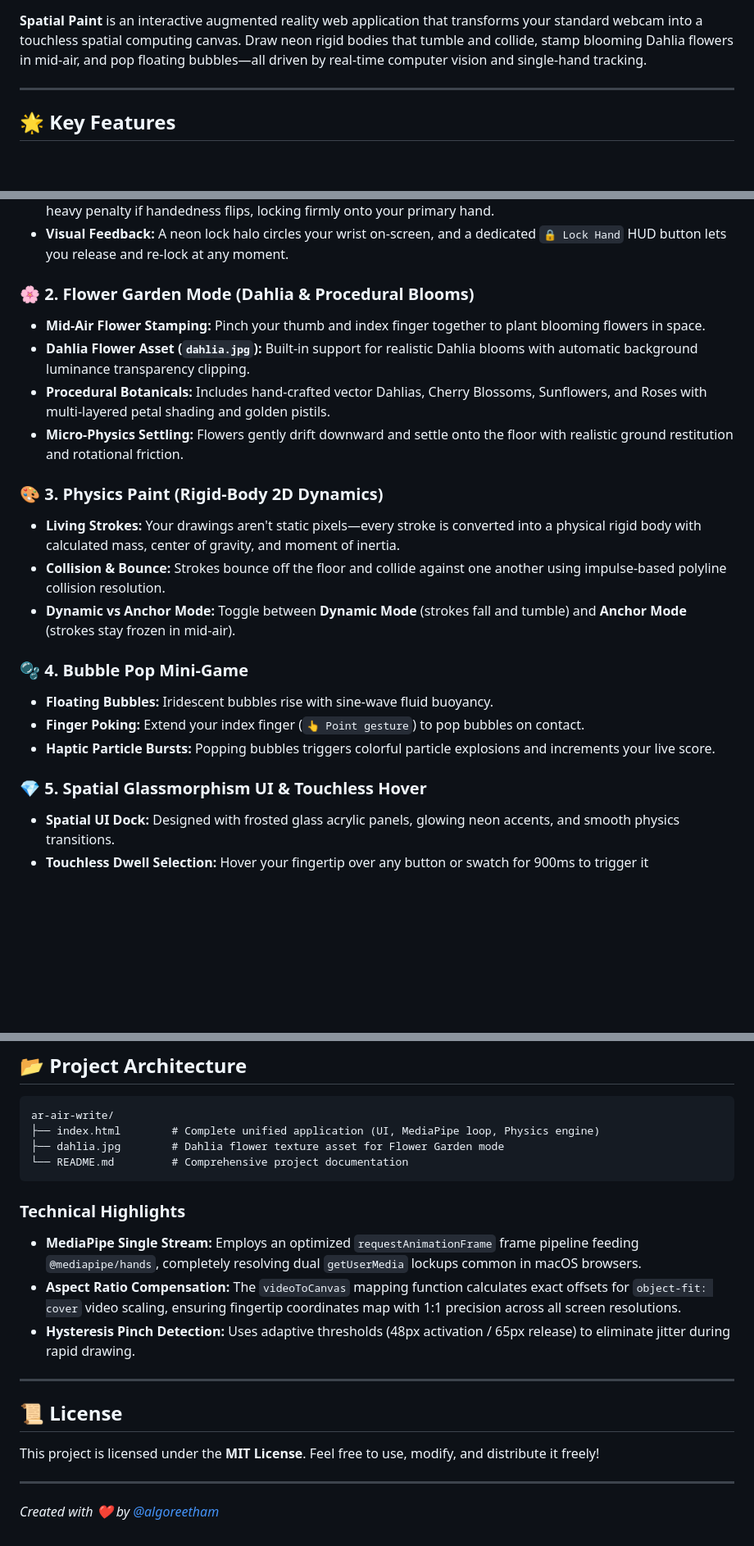
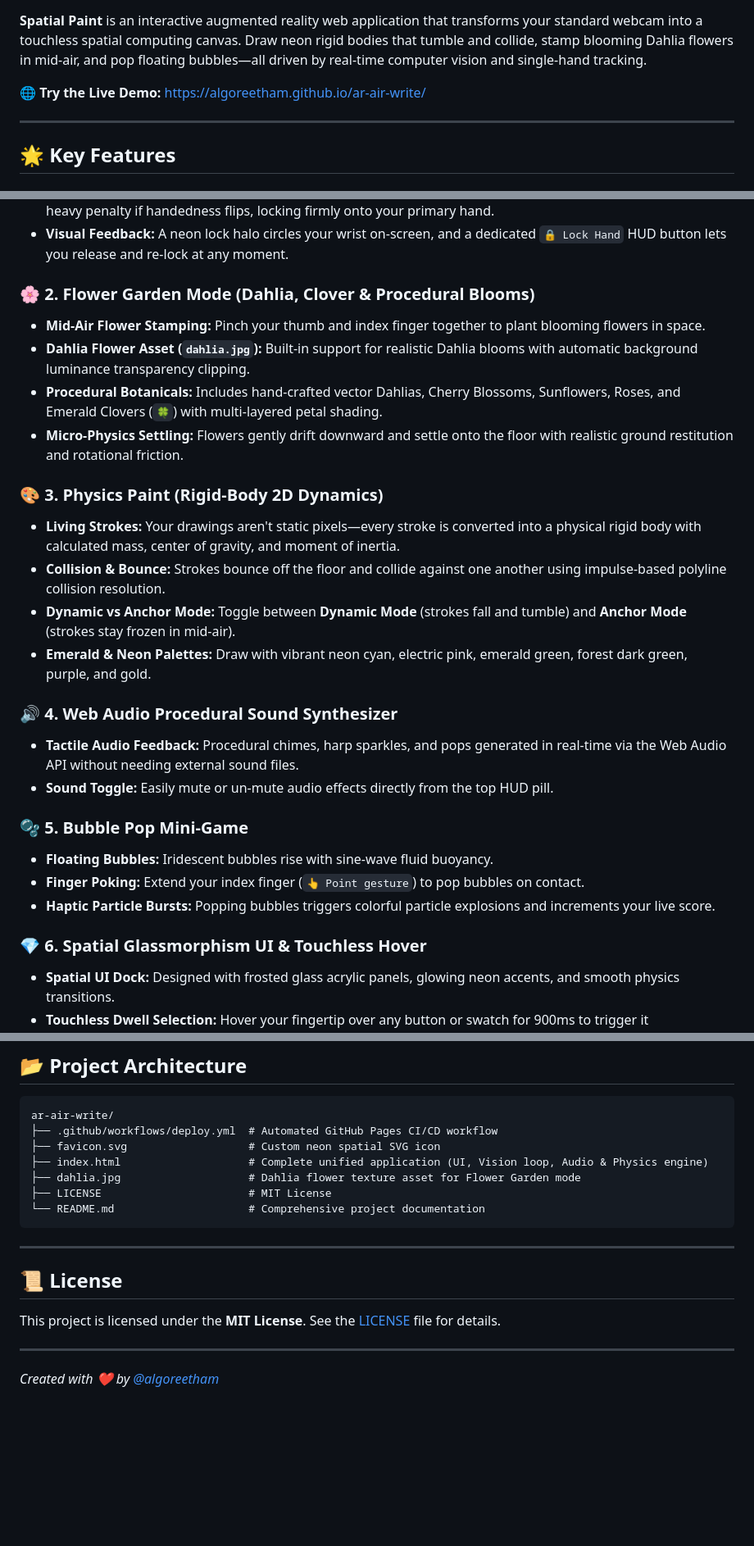
Before and after one commit to algoreetham/ar-air-write, a Markdown page: README.md, 3 parts joined by grey strips. Shown at 82% size. Drawn GitHub-style; blank space fills up the shorter version.

Commit message:
docs: add GitHub Pages demo link, audio synth guide, and emerald clover features

````diff
--- a/README.md
+++ b/README.md
@@ -6,6 +7,8 @@
 [![MediaPipe](https://img.shields.io/badge/MediaPipe-Hands%200.4-0078D7?logo=google&logoColor=white)](https://developers.google.com/mediapipe/solutions/vision/hand_landmarker)
 
 **Spatial Paint** is an interactive augmented reality web application that transforms your standard webcam into a touchless spatial computing canvas. Draw neon rigid bodies that tumble and collide, stamp blooming Dahlia flowers in mid-air, and pop floating bubbles—all driven by real-time computer vision and single-hand tracking.
+
+🌐 **Try the Live Demo:** [https://algoreetham.github.io/ar-air-write/](https://algoreetham.github.io/ar-air-write/)
 
 ---
 
@@ -16,23 +19,28 @@
 - **Euclidean & Handedness Weighting:** Tracks the distance of the hand's wrist between frames while applying a heavy penalty if handedness flips, locking firmly onto your primary hand.
 - **Visual Feedback:** A neon lock halo circles your wrist on-screen, and a dedicated `🔒 Lock Hand` HUD button lets you release and re-lock at any moment.
 
-### 🌸 2. Flower Garden Mode (Dahlia & Procedural Blooms)
+### 🌸 2. Flower Garden Mode (Dahlia, Clover & Procedural Blooms)
 - **Mid-Air Flower Stamping:** Pinch your thumb and index finger together to plant blooming flowers in space.
 - **Dahlia Flower Asset (`dahlia.jpg`):** Built-in support for realistic Dahlia blooms with automatic background luminance transparency clipping.
-- **Procedural Botanicals:** Includes hand-crafted vector Dahlias, Cherry Blossoms, Sunflowers, and Roses with multi-layered petal shading and golden pistils.
+- **Procedural Botanicals:** Includes hand-crafted vector Dahlias, Cherry Blossoms, Sunflowers, Roses, and Emerald Clovers (`🍀`) with multi-layered petal shading.
 - **Micro-Physics Settling:** Flowers gently drift downward and settle onto the floor with realistic ground restitution and rotational friction.
 
 ### 🎨 3. Physics Paint (Rigid-Body 2D Dynamics)
 - **Living Strokes:** Your drawings aren't static pixels—every stroke is converted into a physical rigid body with calculated mass, center of gravity, and moment of inertia.
 - **Collision & Bounce:** Strokes bounce off the floor and collide against one another using impulse-based polyline collision resolution.
 - **Dynamic vs Anchor Mode:** Toggle between **Dynamic Mode** (strokes fall and tumble) and **Anchor Mode** (strokes stay frozen in mid-air).
+- **Emerald & Neon Palettes:** Draw with vibrant neon cyan, electric pink, emerald green, forest dark green, purple, and gold.
 
-### 🫧 4. Bubble Pop Mini-Game
+### 🔊 4. Web Audio Procedural Sound Synthesizer
+- **Tactile Audio Feedback:** Procedural chimes, harp sparkles, and pops generated in real-time via the Web Audio API without needing external sound files.
+- **Sound Toggle:** Easily mute or un-mute audio effects directly from the top HUD pill.
+
+### 🫧 5. Bubble Pop Mini-Game
 - **Floating Bubbles:** Iridescent bubbles rise with sine-wave fluid buoyancy.
 - **Finger Poking:** Extend your index finger (`👆 Point gesture`) to pop bubbles on contact.
 - **Haptic Particle Bursts:** Popping bubbles triggers colorful particle explosions and increments your live score.
 
-### 💎 5. Spatial Glassmorphism UI & Touchless Hover
+### 💎 6. Spatial Glassmorphism UI & Touchless Hover
 - **Spatial UI Dock:** Designed with frosted glass acrylic panels, glowing neon accents, and smooth physics transitions.
 - **Touchless Dwell Selection:** Hover your fingertip over any button or swatch for 900ms to trigger it automatically without touching your keyboard or mouse.
 - **Mouse Fallback:** Full desktop mouse support when a webcam is unavailable or permissions are denied.
@@ -86,21 +95,19 @@
 
 ```
 ar-air-write/
-├── index.html        # Complete unified application (UI, MediaPipe loop, Physics engine)
-├── dahlia.jpg        # Dahlia flower texture asset for Flower Garden mode
-└── README.md         # Comprehensive project documentation
+├── .github/workflows/deploy.yml  # Automated GitHub Pages CI/CD workflow
+├── favicon.svg                   # Custom neon spatial SVG icon
+├── index.html                    # Complete unified application (UI, Vision loop, Audio & Physics engine)
+├── dahlia.jpg                    # Dahlia flower texture asset for Flower Garden mode
+├── LICENSE                       # MIT License
+└── README.md                     # Comprehensive project documentation
 ```
-
-### Technical Highlights
-- **MediaPipe Single Stream:** Employs an optimized `requestAnimationFrame` frame pipeline feeding `@mediapipe/hands`, completely resolving dual `getUserMedia` lockups common in macOS browsers.
-- **Aspect Ratio Compensation:** The `videoToCanvas` mapping function calculates exact offsets for `object-fit: cover` video scaling, ensuring fingertip coordinates map with 1:1 precision across all screen resolutions.
-- **Hysteresis Pinch Detection:** Uses adaptive thresholds (48px activation / 65px release) to eliminate jitter during rapid drawing.
 
 ---
 
 ## 📜 License
 
-This project is licensed under the **MIT License**. Feel free to use, modify, and distribute it freely!
+This project is licensed under the **MIT License**. See the [LICENSE](LICENSE) file for details.
 
 ---
 
````
Also changed, not shown: other parts of README.md (+3 -1 lines).
